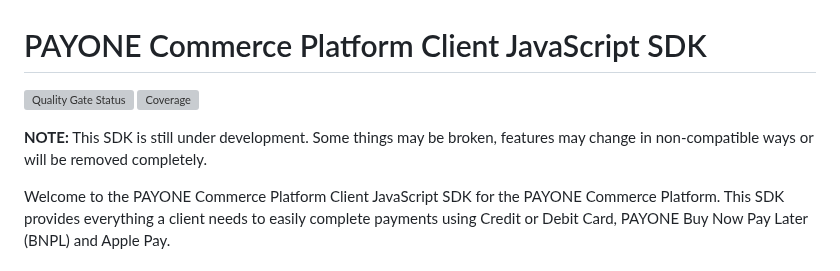
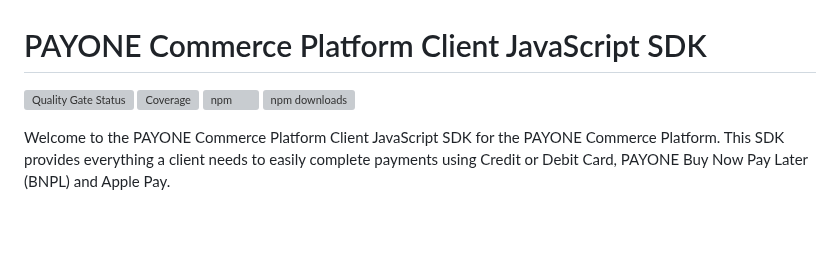
Before and after one commit to PAYONE-GmbH/PCP-client-javascript-SDK, a Markdown page: README.md, the part around the change. Drawn GitHub-style; blank space fills up the shorter version; grey boxes are pictures that could not be loaded.

Commit message:
docs: add npm badges to readme, remove note

```diff
--- a/README.md
+++ b/README.md
@@ -2,13 +2,8 @@
 
 [![Quality Gate Status](https://sonarcloud.io/api/project_badges/measure?project=PAYONE-GmbH_PCP-client-javascript-SDK&metric=alert_status)](https://sonarcloud.io/summary/new_code?id=PAYONE-GmbH_PCP-client-javascript-SDK)
 [![Coverage](https://sonarcloud.io/api/project_badges/measure?project=PAYONE-GmbH_PCP-client-javascript-SDK&metric=coverage)](https://sonarcloud.io/summary/new_code?id=PAYONE-GmbH_PCP-client-javascript-SDK)
-
-<!--
-TODO: comment in and remove the NOTE below when published on npm
-[![npm](https://img.shields.io/npm/v/@payone/pcp-client-javascript-sdk)](https://www.npmjs.com/package/@payone/pcp-client-javascript-sdk)
-[![npm downloads](https://img.shields.io/npm/dw/@payone/pcp-client-javascript-sdk)](https://www.npmjs.com/package/@nanogiants/pcp-client-javascript-sdk) -->
-
-**NOTE:** This SDK is still under development. Some things may be broken, features may change in non-compatible ways or will be removed completely.
+[![npm](https://img.shields.io/npm/v/pcp-client-javascript-sdk)](https://www.npmjs.com/package/pcp-client-javascript-sdk)
+[![npm downloads](https://img.shields.io/npm/dw/pcp-client-javascript-sdk)](https://www.npmjs.com/package/pcp-client-javascript-sdk)
 
 Welcome to the PAYONE Commerce Platform Client JavaScript SDK for the PAYONE Commerce Platform. This SDK provides everything a client needs to easily complete payments using Credit or Debit Card, PAYONE Buy Now Pay Later (BNPL) and Apple Pay.
 
```
